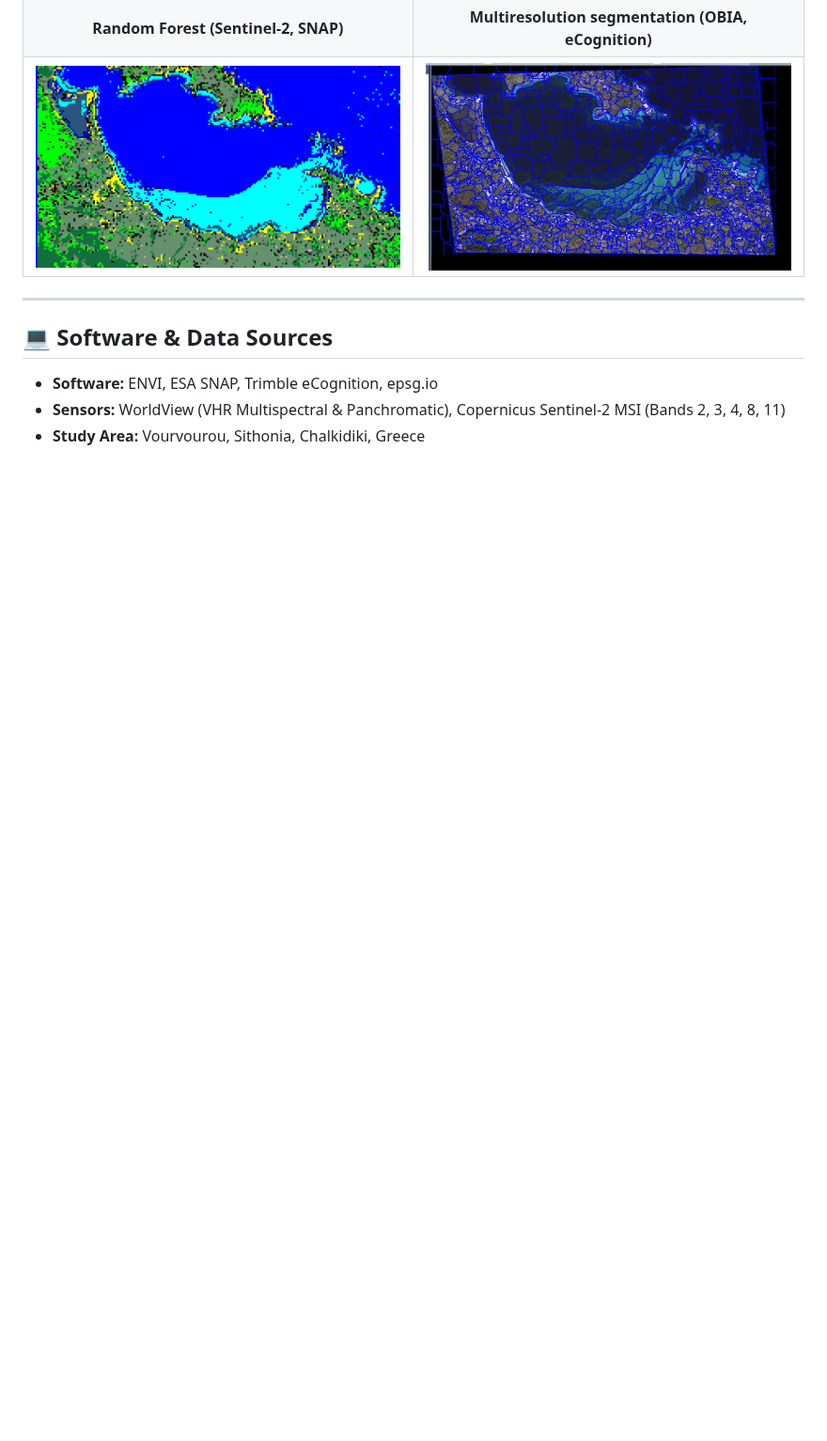
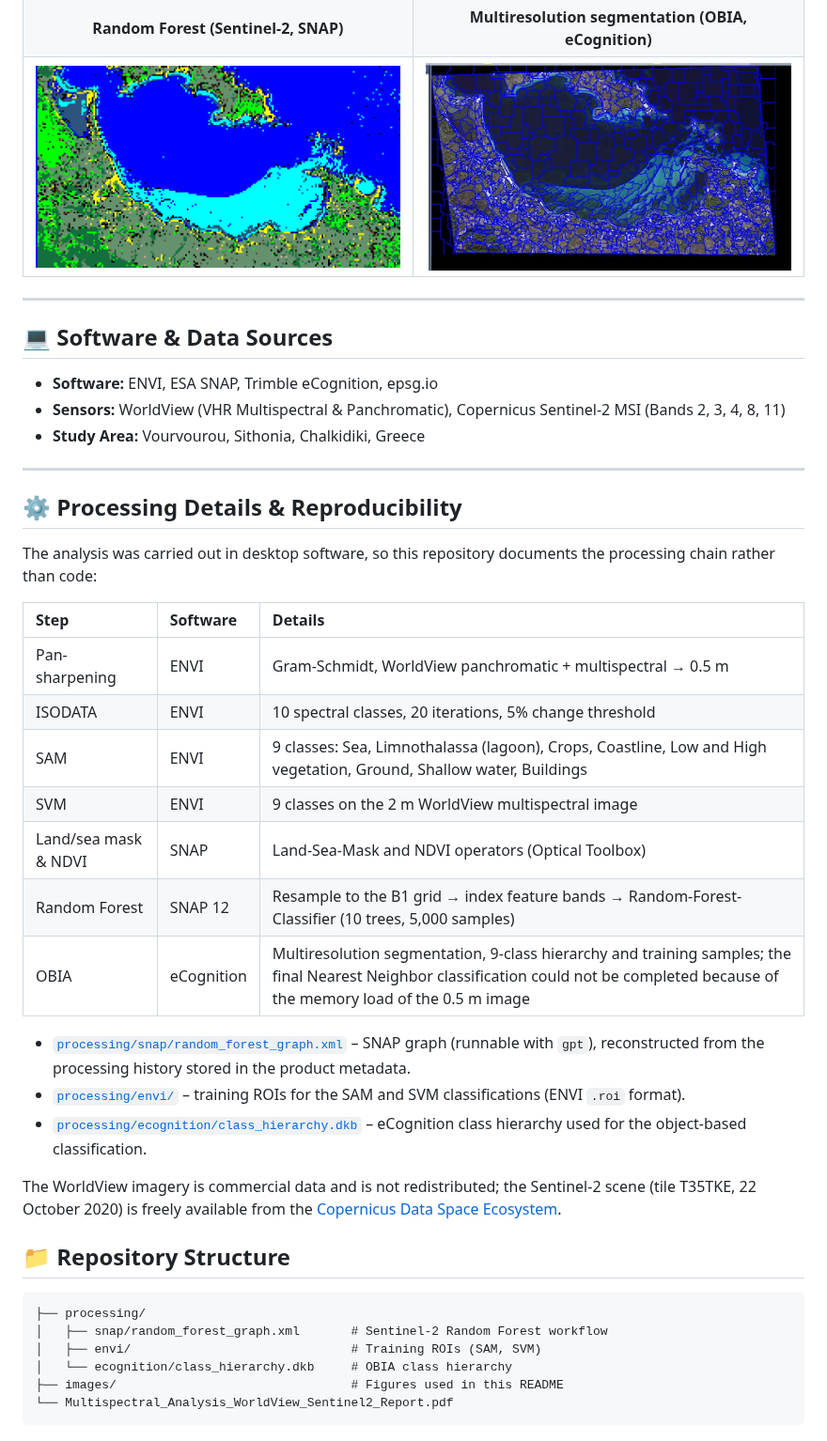
Before and after one commit to agathiba/multispectral-analysis-worldview-sentinel2, a Markdown page: README.md, the part around one of its changes. Shown at 94% size. Drawn GitHub-style; blank space fills up the shorter version.

````diff
--- a/README.md
+++ b/README.md
@@ -54,3 +64,36 @@ Computed and cross-evaluated multiple spectral indices across both sensors:
 * **Software:** ENVI, ESA SNAP, Trimble eCognition, epsg.io
 * **Sensors:** WorldView (VHR Multispectral & Panchromatic), Copernicus Sentinel-2 MSI (Bands 2, 3, 4, 8, 11)
 * **Study Area:** Vourvourou, Sithonia, Chalkidiki, Greece
+
+---
+
+## ⚙️ Processing Details & Reproducibility
+
+The analysis was carried out in desktop software, so this repository documents the processing chain rather than code:
+
+| Step | Software | Details |
+| :--- | :--- | :--- |
+| Pan-sharpening | ENVI | Gram-Schmidt, WorldView panchromatic + multispectral → 0.5 m |
+| ISODATA | ENVI | 10 spectral classes, 20 iterations, 5% change threshold |
+| SAM | ENVI | 9 classes: Sea, Limnothalassa (lagoon), Crops, Coastline, Low and High vegetation, Ground, Shallow water, Buildings |
+| SVM | ENVI | 9 classes on the 2 m WorldView multispectral image |
+| Land/sea mask & NDVI | SNAP | Land-Sea-Mask and NDVI operators (Optical Toolbox) |
+| Random Forest | SNAP 12 | Resample to the B1 grid → index feature bands → Random-Forest-Classifier (10 trees, 5,000 samples) |
+| OBIA | eCognition | Multiresolution segmentation, 9-class hierarchy and training samples; the final Nearest Neighbor classification could not be completed because of the memory load of the 0.5 m image |
+
+* [`processing/snap/random_forest_graph.xml`](./processing/snap/random_forest_graph.xml) – SNAP graph (runnable with `gpt`), reconstructed from the processing history stored in the product metadata.
+* [`processing/envi/`](./processing/envi/) – training ROIs for the SAM and SVM classifications (ENVI `.roi` format).
+* [`processing/ecognition/class_hierarchy.dkb`](./processing/ecognition/class_hierarchy.dkb) – eCognition class hierarchy used for the object-based classification.
+
+The WorldView imagery is commercial data and is not redistributed; the Sentinel-2 scene (tile T35TKE, 22 October 2020) is freely available from the [Copernicus Data Space Ecosystem](https://dataspace.copernicus.eu/).
+
+## 📁 Repository Structure
+
+```
+├── processing/
+│   ├── snap/random_forest_graph.xml       # Sentinel-2 Random Forest workflow
+│   ├── envi/                              # Training ROIs (SAM, SVM)
+│   └── ecognition/class_hierarchy.dkb     # OBIA class hierarchy
+├── images/                                # Figures used in this README
+└── Multispectral_Analysis_WorldView_Sentinel2_Report.pdf
+```
````
Also changed, not shown: other parts of README.md (+13 -3 lines), images/sentinel2_water_salinity_indices.png (added), images/training_rois.png (added), 5 other files.
